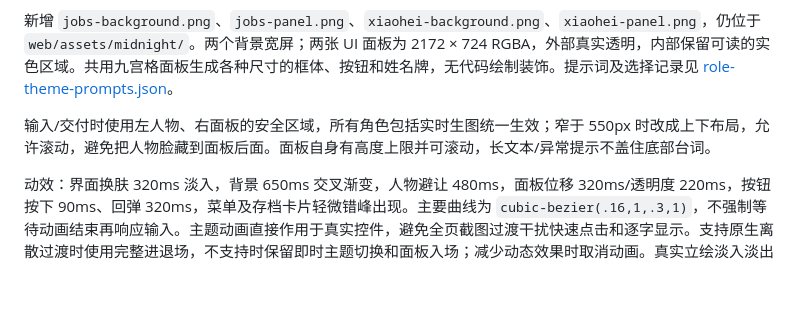
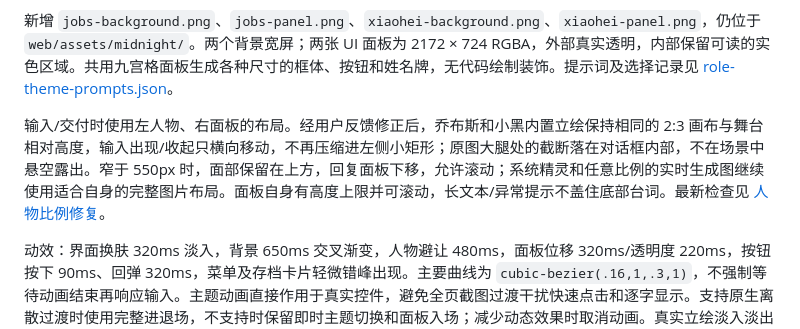
Before and after one commit to 2050246567zb-coder/dont-build-an-app, a Markdown page: docs/visual-direction.md, the part around the change. Rendered like a GitHub page; blank space fills up the shorter version.

Commit message:
Keep Jobs and Xiaohei portraits large while shifting for replies

```diff
--- a/docs/visual-direction.md
+++ b/docs/visual-direction.md
@@ -59,7 +59,7 @@
 
 新增 `jobs-background.png`、`jobs-panel.png`、`xiaohei-background.png`、`xiaohei-panel.png`，仍位于 `web/assets/midnight/`。两个背景宽屏；两张 UI 面板为 2172 × 724 RGBA，外部真实透明，内部保留可读的实色区域。共用九宫格面板生成各种尺寸的框体、按钮和姓名牌，无代码绘制装饰。提示词及选择记录见 [role-theme-prompts.json](../web/assets/midnight/role-theme-prompts.json)。
 
-输入/交付时使用左人物、右面板的安全区域，所有角色包括实时生图统一生效；窄于 550px 时改成上下布局，允许滚动，避免把人物脸藏到面板后面。面板自身有高度上限并可滚动，长文本/异常提示不盖住底部台词。
+输入/交付时使用左人物、右面板的布局。经用户反馈修正后，乔布斯和小黑内置立绘保持相同的 2:3 画布与舞台相对高度，输入出现/收起只横向移动，不再压缩进左侧小矩形；原图大腿处的截断落在对话框内部，不在场景中悬空露出。窄于 550px 时，面部保留在上方，回复面板下移，允许滚动；系统精灵和任意比例的实时生成图继续使用适合自身的完整图片布局。面板自身有高度上限并可滚动，长文本/异常提示不盖住底部台词。最新检查见 [人物比例修复](reports/2026-09-17-portrait-scale.md)。
 
 动效：界面换肤 320ms 淡入，背景 650ms 交叉渐变，人物避让 480ms，面板位移 320ms/透明度 220ms，按钮按下 90ms、回弹 320ms，菜单及存档卡片轻微错峰出现。主要曲线为 `cubic-bezier(.16,1,.3,1)`，不强制等待动画结束再响应输入。主题动画直接作用于真实控件，避免全页截图过渡干扰快速点击和逐字显示。支持原生离散过渡时使用完整进退场，不支持时保留即时主题切换和面板入场；减少动态效果时取消动画。真实立绘淡入淡出继续由原有加载/去重机制负责。
 
```
Also changed, not shown: docs/reports/2026-09-17-portrait-scale.md (added, +18 -0 lines), docs/screenshots/jobs-portrait-size.png (added), docs/screenshots/xiaohei-portrait-size.png (added), 2 other files.
